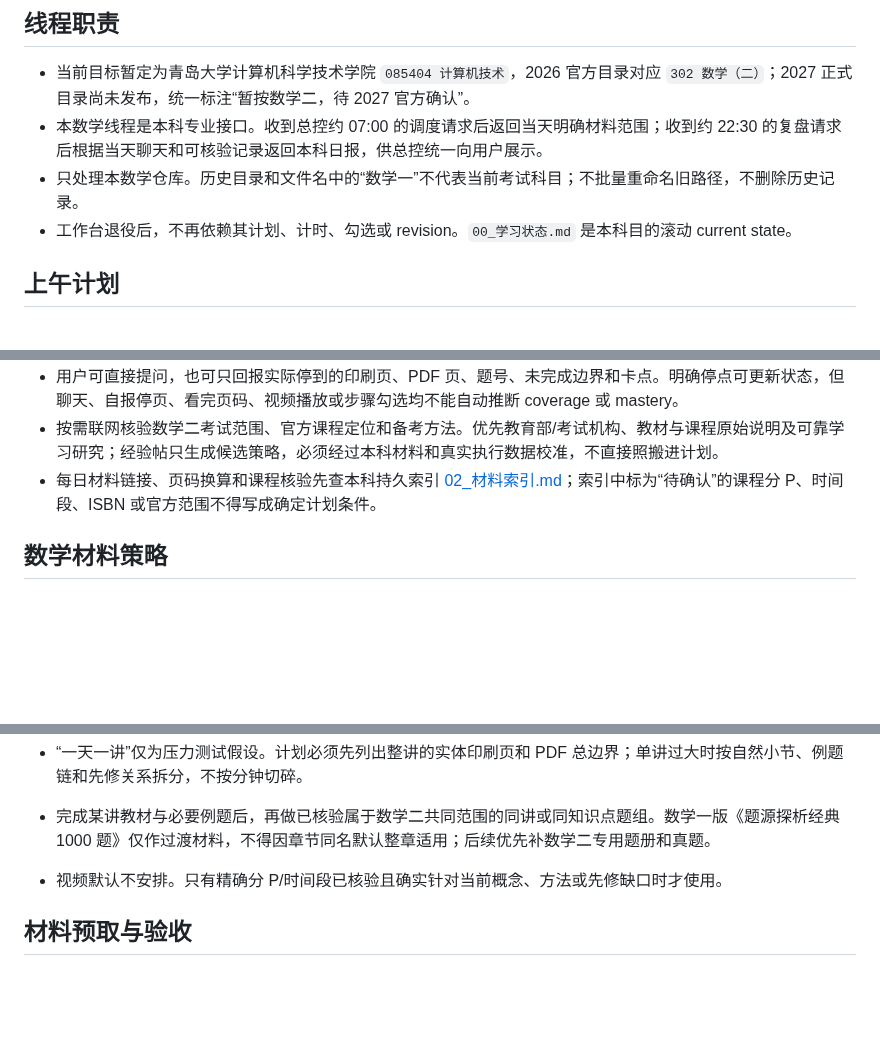
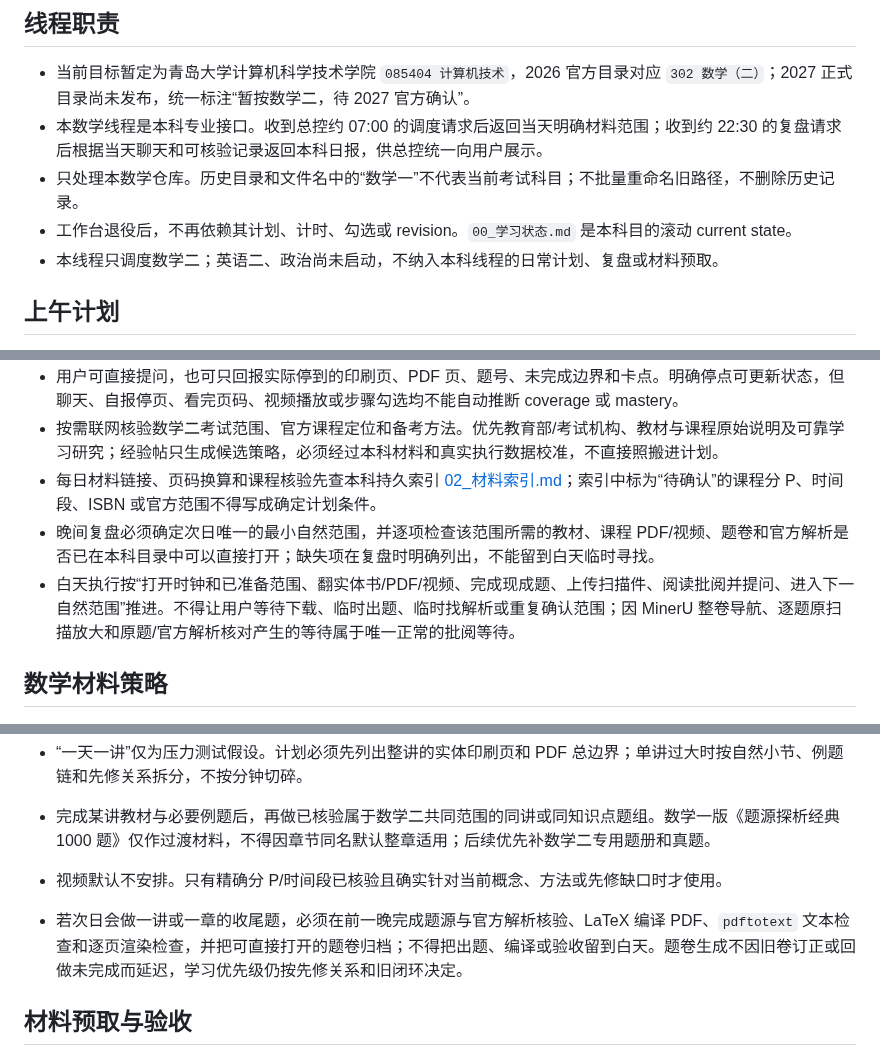
Before and after one commit to Evan-Joseph/math2-flashcards, a Markdown page: AGENTS.md, 3 parts joined by grey strips. Drawn GitHub-style; blank space fills up the shorter version.

Commit message:
收口数学次日材料与前置备题流程

```diff
--- a/AGENTS.md
+++ b/AGENTS.md
@@ -6,6 +6,7 @@
 - 本数学线程是本科专业接口。收到总控约 07:00 的调度请求后返回当天明确材料范围；收到约 22:30 的复盘请求后根据当天聊天和可核验记录返回本科日报，供总控统一向用户展示。
 - 只处理本数学仓库。历史目录和文件名中的“数学一”不代表当前考试科目；不批量重命名旧路径，不删除历史记录。
 - 工作台退役后，不再依赖其计划、计时、勾选或 revision。`00_学习状态.md` 是本科目的滚动 current state。
+- 本线程只调度数学二；英语二、政治尚未启动，不纳入本科线程的日常计划、复盘或材料预取。
 
 ## 上午计划
 
@@ -18,6 +19,8 @@
 - 用户可直接提问，也可只回报实际停到的印刷页、PDF 页、题号、未完成边界和卡点。明确停点可更新状态，但聊天、自报停页、看完页码、视频播放或步骤勾选均不能自动推断 coverage 或 mastery。
 - 按需联网核验数学二考试范围、官方课程定位和备考方法。优先教育部/考试机构、教材与课程原始说明及可靠学习研究；经验帖只生成候选策略，必须经过本科材料和真实执行数据校准，不直接照搬进计划。
 - 每日材料链接、页码换算和课程核验先查本科持久索引 [02_材料索引.md](02_材料索引.md)；索引中标为“待确认”的课程分 P、时间段、ISBN 或官方范围不得写成确定计划条件。
+- 晚间复盘必须确定次日唯一的最小自然范围，并逐项检查该范围所需的教材、课程 PDF/视频、题卷和官方解析是否已在本科目录中可以直接打开；缺失项在复盘时明确列出，不能留到白天临时寻找。
+- 白天执行按“打开时钟和已准备范围、翻实体书/PDF/视频、完成现成题、上传扫描件、阅读批阅并提问、进入下一自然范围”推进。不得让用户等待下载、临时出题、临时找解析或重复确认范围；因 MinerU 整卷导航、逐题原扫描放大和原题/官方解析核对产生的等待属于唯一正常的批阅等待。
 
 ## 数学材料策略
 
@@ -28,6 +31,8 @@
 - “一天一讲”仅为压力测试假设。计划必须先列出整讲的实体印刷页和 PDF 总边界；单讲过大时按自然小节、例题链和先修关系拆分，不按分钟切碎。
 - 完成某讲教材与必要例题后，再做已核验属于数学二共同范围的同讲或同知识点题组。数学一版《题源探析经典 1000 题》仅作过渡材料，不得因章节同名默认整章适用；后续优先补数学二专用题册和真题。
 - 视频默认不安排。只有精确分 P/时间段已核验且确实针对当前概念、方法或先修缺口时才使用。
+
+- 若次日会做一讲或一章的收尾题，必须在前一晚完成题源与官方解析核验、LaTeX 编译 PDF、`pdftotext` 文本检查和逐页渲染检查，并把可直接打开的题卷归档；不得把出题、编译或验收留到白天。题卷生成不因旧卷订正或回做未完成而延迟，学习优先级仍按先修关系和旧闭环决定。
 
 ## 材料预取与验收
 
```
